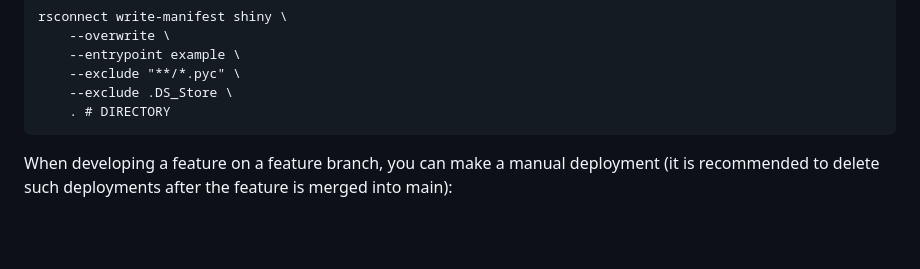
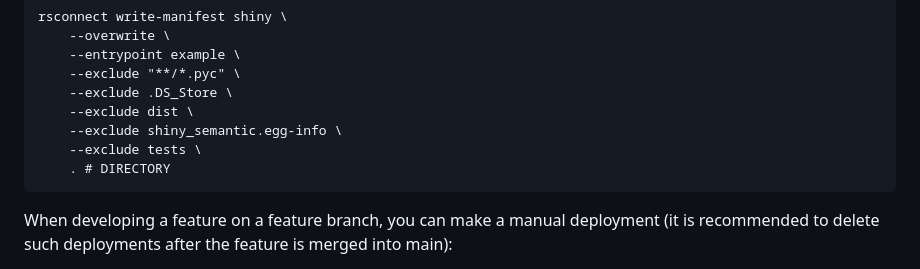
Before and after one commit to Appsilon/py_shiny_semantic, a Markdown page: README.md, the part around the change. Rendered like a GitHub page; blank space fills up the shorter version.

Commit message:
docs: update manifest creation command

````diff
--- a/README.md
+++ b/README.md
@@ -85,6 +85,9 @@ rsconnect write-manifest shiny \
     --entrypoint example \
     --exclude "**/*.pyc" \
     --exclude .DS_Store \
+    --exclude dist \
+    --exclude shiny_semantic.egg-info \
+    --exclude tests \
     . # DIRECTORY
 ```
 
````
